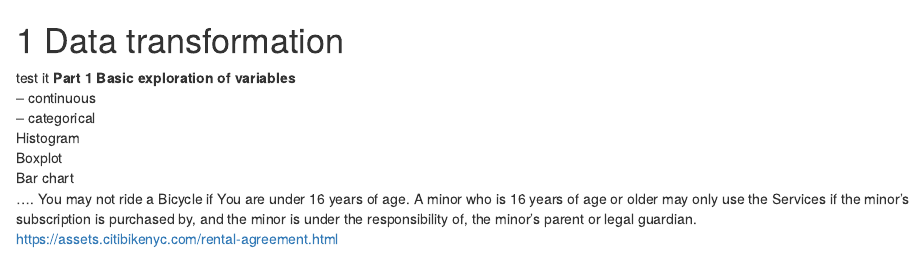
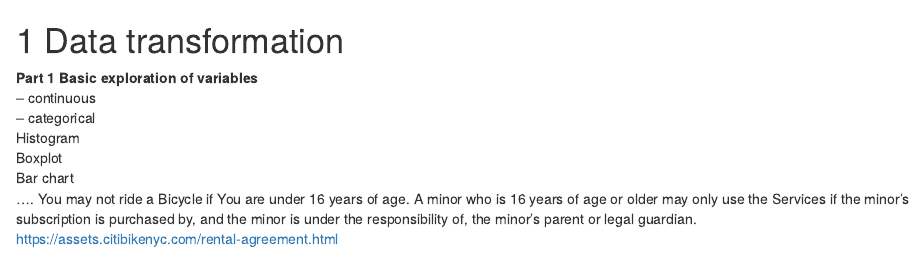
Before and after one commit to ds-eda-viz/NYC-Bike-Share, an R Markdown document (03-cleaning.Rmd): the page in a window 1100 px wide, from its top. Rendered offline with R 4.5, knitr and Pandoc, with nearby package versions; drawn as R Markdown's standard HTML page in place of the format the file asks for; some code elsewhere in the file could not run offline.

Commit message:
Update 03-cleaning.Rmd

```diff
--- a/03-cleaning.Rmd
+++ b/03-cleaning.Rmd
@@ -1,5 +1,5 @@
 # Data transformation
-test it
+
 **Part 1 Basic exploration of variables **
  -- continuous
 -- categorical
```
